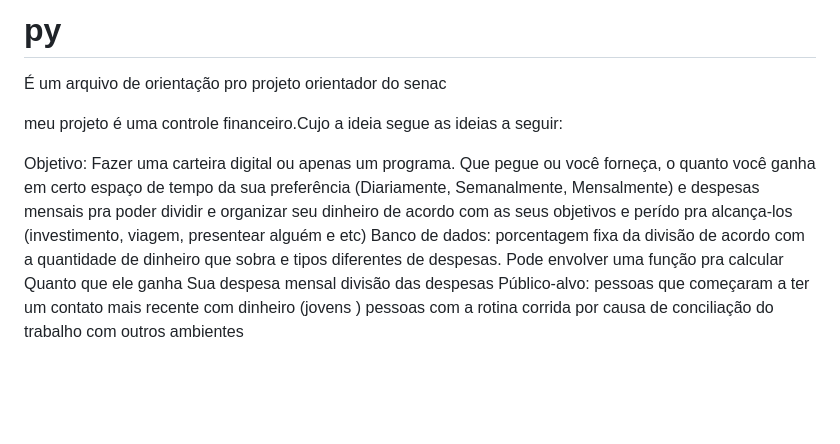
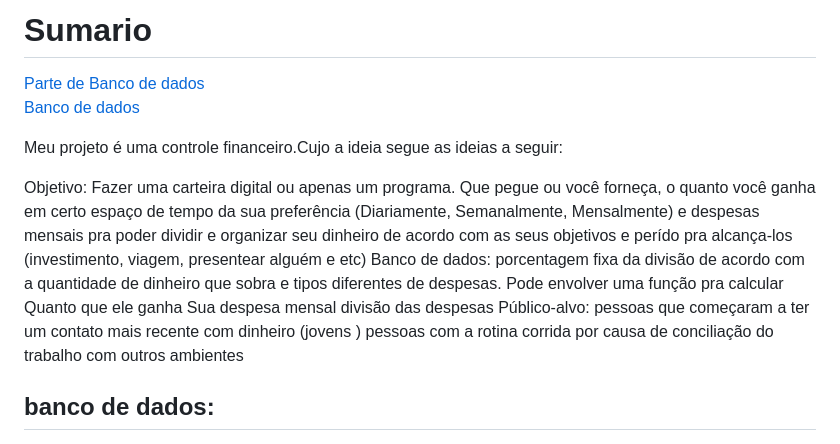
Before and after one commit to Arthur-Moreira-Ramos/py, a Markdown page: README.md, the part around one of its changes. GitHub-like rendering; blank space fills up the shorter version.

Commit message:
unificação da documentação
tentei deixar tudo em um arquivo só, com os atalhos pras áreas específicas

```diff
--- a/README.md
+++ b/README.md
@@ -1,7 +1,8 @@
-# py
-É um arquivo de orientação pro projeto orientador do senac
+# Sumario
+[Parte de Banco de dados](#banco-de-dados)
+[Banco de dados](banco-de-dados)
 
-meu projeto é uma controle financeiro.Cujo a ideia segue as ideias a seguir:
+Meu projeto é uma controle financeiro.Cujo a ideia segue as ideias a seguir:
 
 Objetivo:
 Fazer uma carteira digital ou apenas um programa. Que pegue ou você forneça, o quanto você ganha em certo espaço de tempo da sua preferência (Diariamente, Semanalmente, Mensalmente) e despesas mensais pra poder dividir e organizar seu dinheiro de acordo com as seus objetivos e perído pra alcança-los  (investimento, viagem, presentear alguém e etc)
@@ -14,6 +15,7 @@ Público-alvo:
 pessoas que começaram a ter um contato mais recente com dinheiro (jovens )
 pessoas com a rotina corrida por causa de conciliação do trabalho com outros ambientes
 
+## banco de dados:
 
 ![Minha Imagem](diagramabd.png)
 
```
Also changed, not shown: other parts of README.md (+59 -0 lines), assets/Tipografia.md (renamed from assets/Pfront-end.md, +0 -2 lines), PFront-end.png (added).
